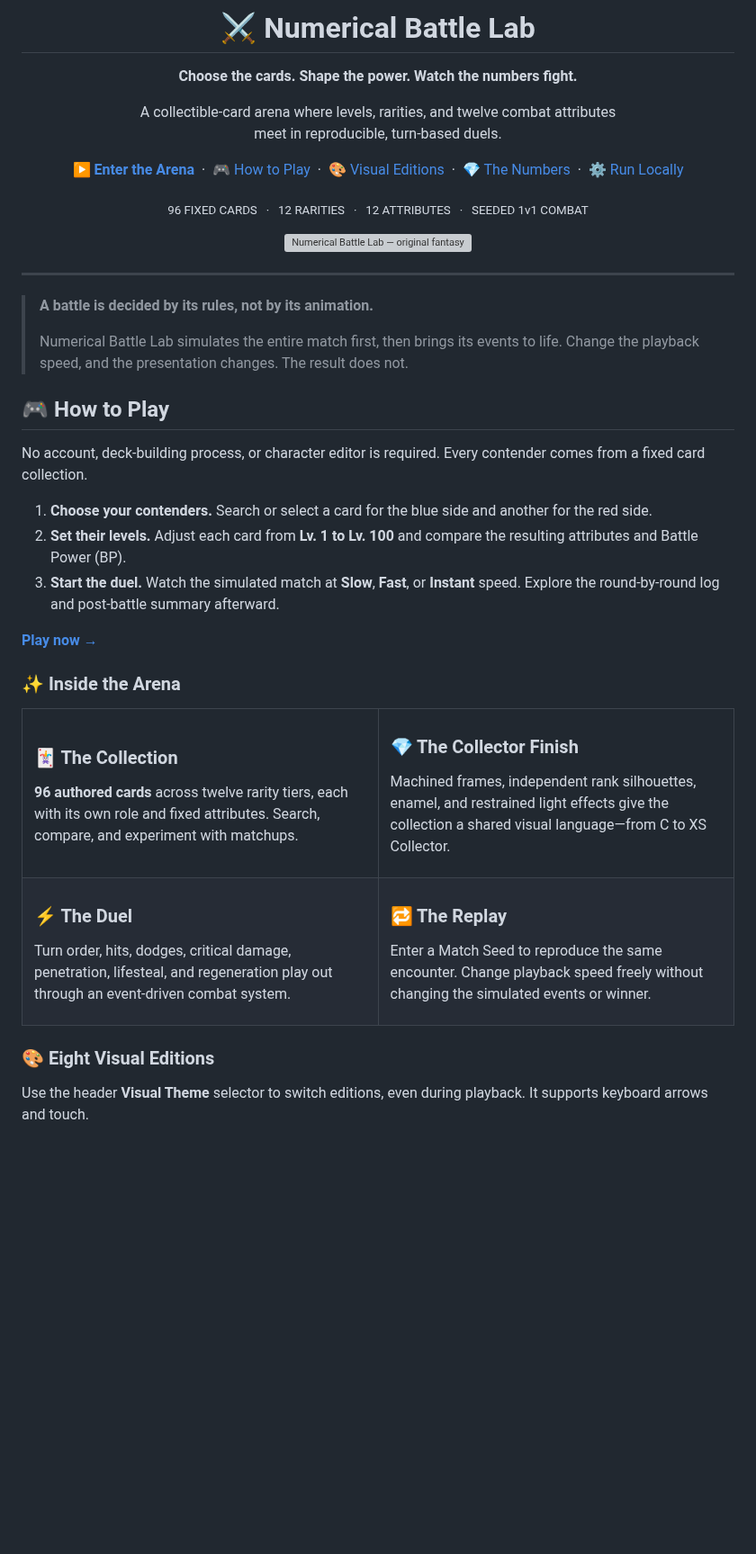
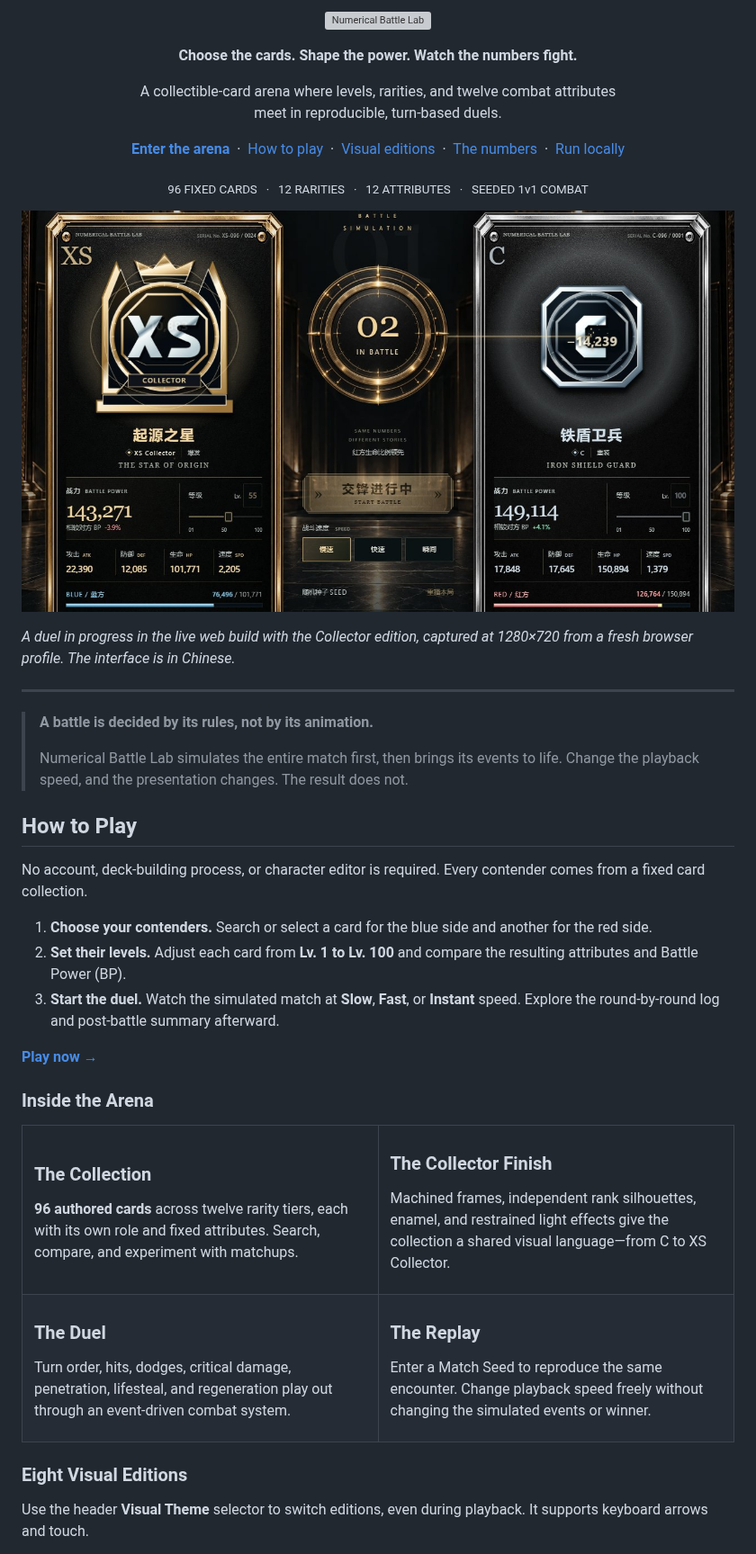
Before and after one commit to seiya058904/numerical-battle-lab, a Markdown page: README.md, the part around one of its changes. Shown at 90% size. Drawn GitHub-style; pictures changed too: assets/readme-battle-1280.jpg (added); blank space fills up the shorter version; grey boxes are pictures that could not be loaded.

Commit message:
docs: redesign the README with an original cover and real screenshots
Rewrite the README with an original SVG cover, real screenshots where the project could be run, headings without emoji, and verified facts. Existing installation notes, notices, credits, and licensing statements are preserved. The author's concept art is kept in a labeled Concept Art section, separate from the screenshots. The new README images are registered in the static check's expected-file list, and the full npm run verify gate passes.

Co-Authored-By: Claude Sonnet 5.5 <noreply@anthropic.com>

```diff
--- a/README.md
+++ b/README.md
@@ -1,4 +1,6 @@
-<h1 align="center">⚔️ Numerical Battle Lab</h1>
+<p align="center">
+  <img src="assets/readme-hero.svg" width="100%" alt="Numerical Battle Lab" />
+</p>
 
 <p align="center">
   <strong>Choose the cards. Shape the power. Watch the numbers fight.</strong>
@@ -10,24 +12,24 @@
 </p>
 
 <p align="center">
-  <a href="https://seiya058904.github.io/numerical-battle-lab/"><strong>▶ Enter the Arena</strong></a>
+  <a href="https://seiya058904.github.io/numerical-battle-lab/"><strong>Enter the arena</strong></a>
   &nbsp;·&nbsp;
-  <a href="#how-to-play">🎮 How to Play</a>
+  <a href="#how-to-play">How to play</a>
   &nbsp;·&nbsp;
-  <a href="#visual-editions">🎨 Visual Editions</a>
+  <a href="#visual-editions">Visual editions</a>
   &nbsp;·&nbsp;
-  <a href="#the-numbers">💎 The Numbers</a>
+  <a href="#the-numbers">The numbers</a>
   &nbsp;·&nbsp;
-  <a href="#run-locally">⚙️ Run Locally</a>
+  <a href="#run-locally">Run locally</a>
 </p>
 
 <p align="center">
   <sub>96 FIXED CARDS &nbsp; · &nbsp; 12 RARITIES &nbsp; · &nbsp; 12 ATTRIBUTES &nbsp; · &nbsp; SEEDED 1v1 COMBAT</sub>
 </p>
 
-<p align="center">
-  <img width="780" alt="Numerical Battle Lab — original fantasy card artwork" src="https://github.com/user-attachments/assets/7ca1b5eb-2d0e-47a2-bd7f-1e668e39ee11" />
-</p>
+![A Numerical Battle Lab duel in progress: a gold XS Collector card against a silver C card, with Battle Power, level, attributes, and health bars](assets/readme-battle-1280.jpg)
+
+*A duel in progress in the live web build with the Collector edition, captured at 1280×720 from a fresh browser profile. The interface is in Chinese.*
 
 ---
 
@@ -36,7 +38,7 @@
 > Numerical Battle Lab simulates the entire match first, then brings its events to life. Change the playback speed, and the presentation changes. The result does not.
 
 <a id="how-to-play"></a>
-## 🎮 How to Play
+## How to Play
 
 No account, deck-building process, or character editor is required. Every contender comes from a fixed card collection.
 
@@ -46,33 +48,33 @@ No account, deck-building process, or character editor is required. Every conten
 
 **[Play now →](https://seiya058904.github.io/numerical-battle-lab/)**
 
-### ✨ Inside the Arena
+### Inside the Arena
 
 <table>
   <tr>
     <td width="50%" valign="top">
-      <h3>🃏 The Collection</h3>
+      <h3>The Collection</h3>
       <p><strong>96 authored cards</strong> across twelve rarity tiers, each with its own role and fixed attributes. Search, compare, and experiment with matchups.</p>
     </td>
     <td width="50%" valign="top">
-      <h3>💎 The Collector Finish</h3>
+      <h3>The Collector Finish</h3>
       <p>Machined frames, independent rank silhouettes, enamel, and restrained light effects give the collection a shared visual language—from C to XS Collector.</p>
     </td>
   </tr>
   <tr>
     <td width="50%" valign="top">
-      <h3>⚡ The Duel</h3>
+      <h3>The Duel</h3>
       <p>Turn order, hits, dodges, critical damage, penetration, lifesteal, and regeneration play out through an event-driven combat system.</p>
     </td>
     <td width="50%" valign="top">
-      <h3>🔁 The Replay</h3>
+      <h3>The Replay</h3>
       <p>Enter a Match Seed to reproduce the same encounter. Change playback speed freely without changing the simulated events or winner.</p>
     </td>
   </tr>
 </table>
 
 <a id="visual-editions"></a>
-### 🎨 Eight Visual Editions
+### Eight Visual Editions
 
 Use the header **Visual Theme** selector to switch editions, even during playback. It supports keyboard arrows and touch.
 
```
Also changed, not shown: other parts of README.md (+12 -6 lines), assets/concept-art.jpg (added), 2 other files.
